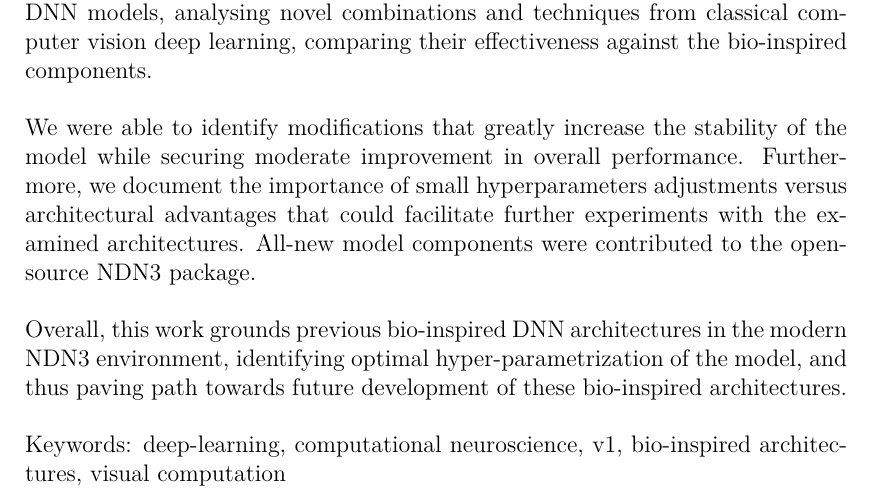
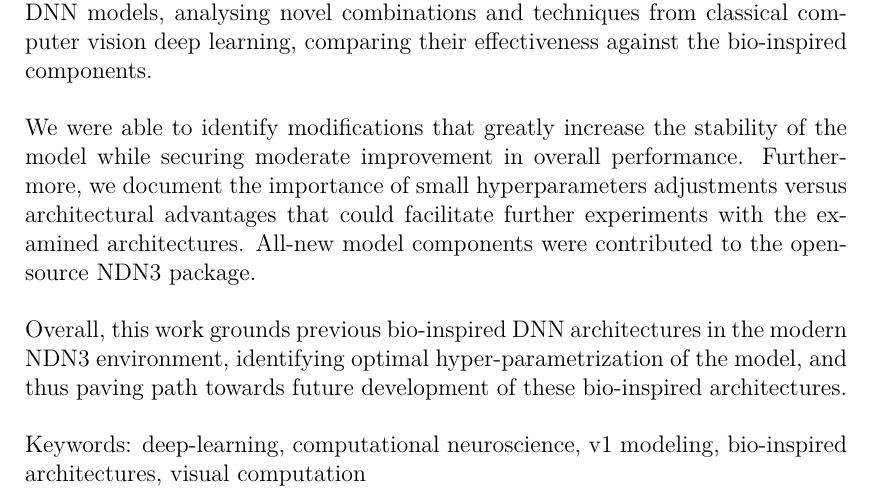
Before and after one commit to petrroll/msc-thesis, a LaTeX thesis (text/thesis.tex): part of page 4 of 13, cut so that both start at the same text. Compiled offline with pdfLaTeX.

Commit message:
Update keywords.

```diff
--- a/text/thesis.tex
+++ b/text/thesis.tex
@@ -99,7 +99,7 @@ Overall, this work grounds previous bio-inspired DNN architectures in the modern
 
 % 3 to 5 keywords (recommended), each enclosed in curly braces
 \def\Keywords{%
-{deep-learning}, {computational neuroscience}, {v1}, {bio-inspired architectures}, {visual computation}
+{deep-learning}, {computational neuroscience}, {v1 modeling}, {bio-inspired architectures}, {visual computation}
 }
 
 %% The hyperref package for clickable links in PDF and also for storing
```
